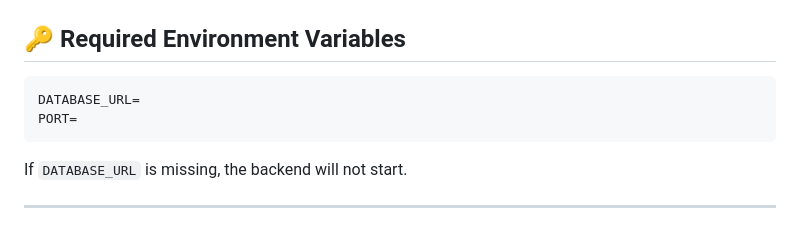
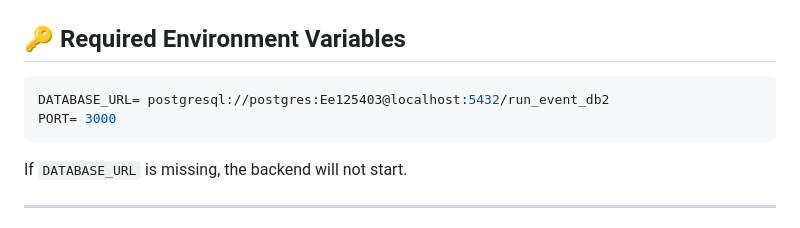
Before and after one commit to Yotsapat03/GatherGo_V1, a Markdown page: README.md, the part around the change. GitHub-like rendering.

````diff
--- a/README.md
+++ b/README.md
@@ -136,8 +136,8 @@ cp .env.example .env
 ## 🔑 Required Environment Variables
 
 ```env
-DATABASE_URL=
-PORT=
+DATABASE_URL= postgresql://postgres:Ee125403@localhost:5432/run_event_db2
+PORT= 3000
 ```
 
 If `DATABASE_URL` is missing, the backend will not start.
````
